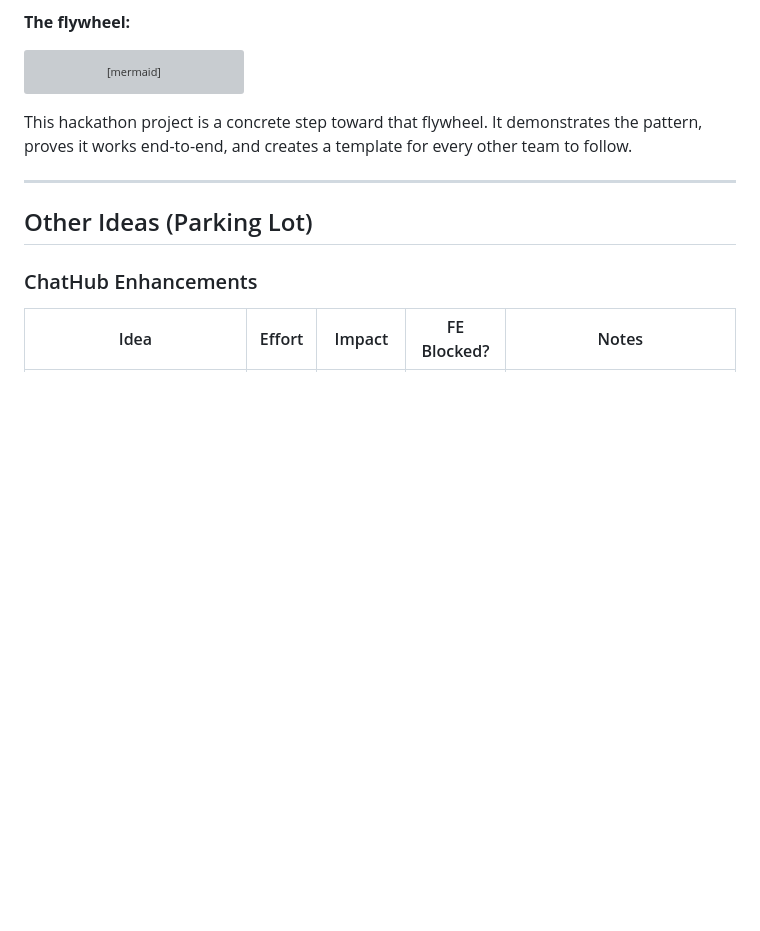
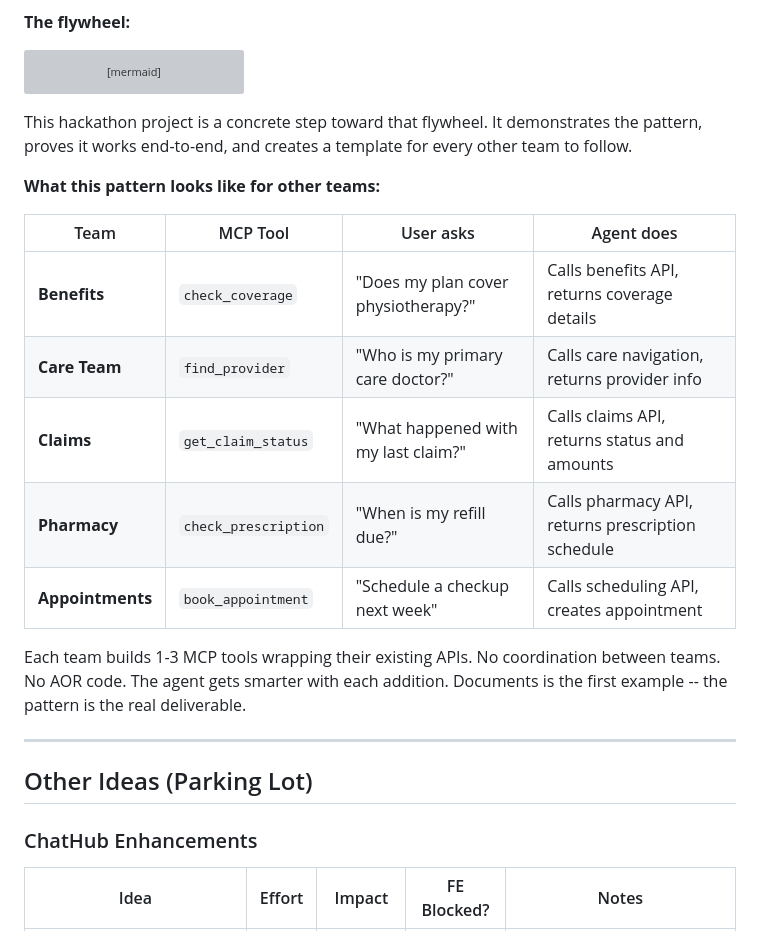
Before and after one commit to vinismoraes/hackathon-agent-documents, a Markdown page: PLAN.md, the part around the change. GitHub-like rendering; blank space fills up the shorter version; grey boxes are pictures that could not be loaded.

Commit message:
add cross-team MCP tool examples to strategic pitch
Made-with: Cursor

```diff
--- a/PLAN.md
+++ b/PLAN.md
@@ -985,6 +985,21 @@ This hackathon project is a concrete step toward that flywheel. It
 demonstrates the pattern, proves it works end-to-end, and creates a
 template for every other team to follow.
 
+**What this pattern looks like for other teams:**
+
+| Team | MCP Tool | User asks | Agent does |
+|---|---|---|---|
+| **Benefits** | `check_coverage` | "Does my plan cover physiotherapy?" | Calls benefits API, returns coverage details |
+| **Care Team** | `find_provider` | "Who is my primary care doctor?" | Calls care navigation, returns provider info |
+| **Claims** | `get_claim_status` | "What happened with my last claim?" | Calls claims API, returns status and amounts |
+| **Pharmacy** | `check_prescription` | "When is my refill due?" | Calls pharmacy API, returns prescription schedule |
+| **Appointments** | `book_appointment` | "Schedule a checkup next week" | Calls scheduling API, creates appointment |
+
+Each team builds 1-3 MCP tools wrapping their existing APIs. No
+coordination between teams. No AOR code. The agent gets smarter with
+each addition. Documents is the first example -- the pattern is the
+real deliverable.
+
 ---
 
 ## Other Ideas (Parking Lot)
```
